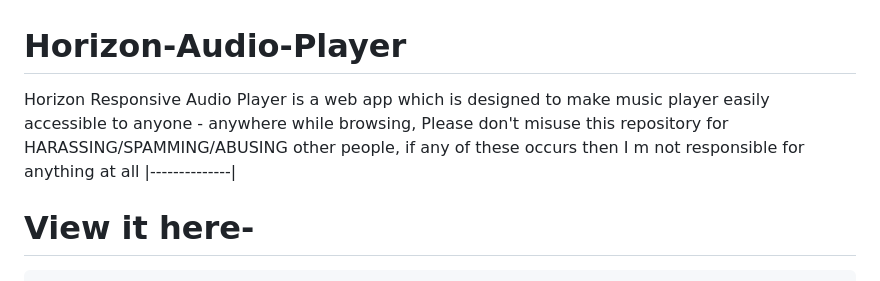
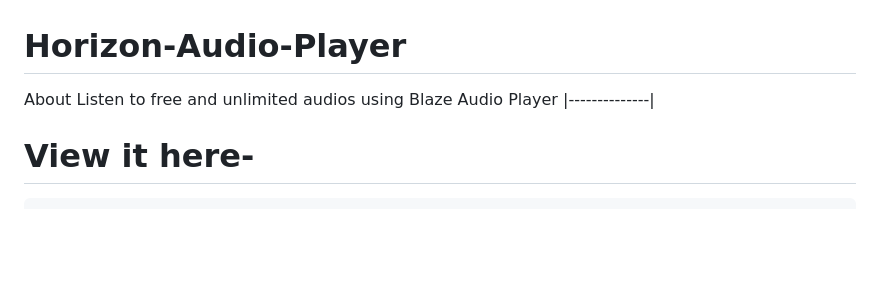
Before and after one commit to BlazeInferno64/blaze-audio-player, a Markdown page: README.md, the part around the change. GitHub-like rendering; blank space fills up the shorter version.

```diff
--- a/README.md
+++ b/README.md
@@ -1,5 +1,6 @@
 # Horizon-Audio-Player
-Horizon Responsive Audio Player is a web app which is designed to make music player easily accessible to anyone - anywhere while browsing, Please don't misuse this repository for HARASSING/SPAMMING/ABUSING other people, if any of these occurs then I m not responsible for anything at all
+About
+Listen to free and unlimited audios using Blaze Audio Player
 |--------------|
 # View it here-
 
```
